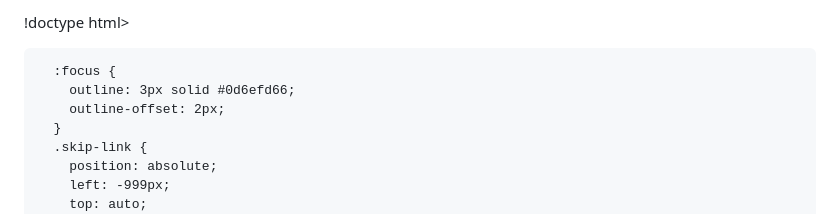
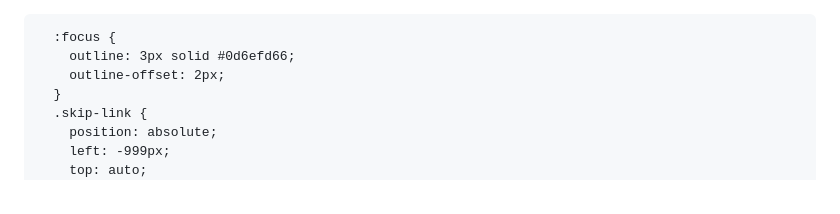
Before and after one commit to Miscsx/bootstrap.github.io, a Markdown page: README.md, the part around the change. Drawn GitHub-style.

```diff
--- a/README.md
+++ b/README.md
@@ -1,4 +1,3 @@
-!doctype html>
 <html lang="fi">
   <head>
     <meta charset="utf-8" />
```
